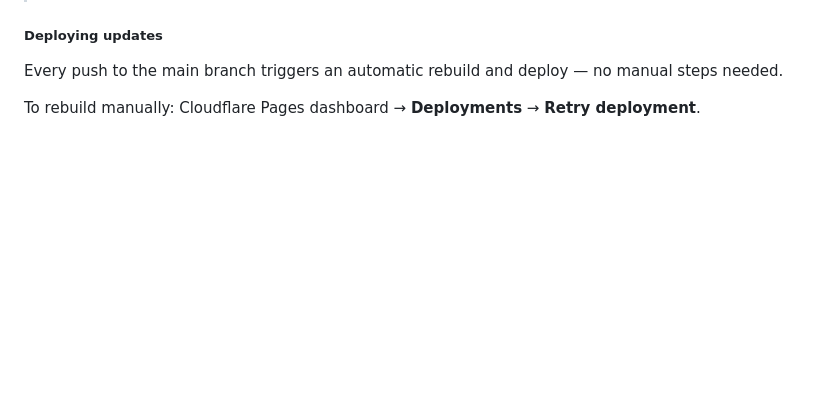
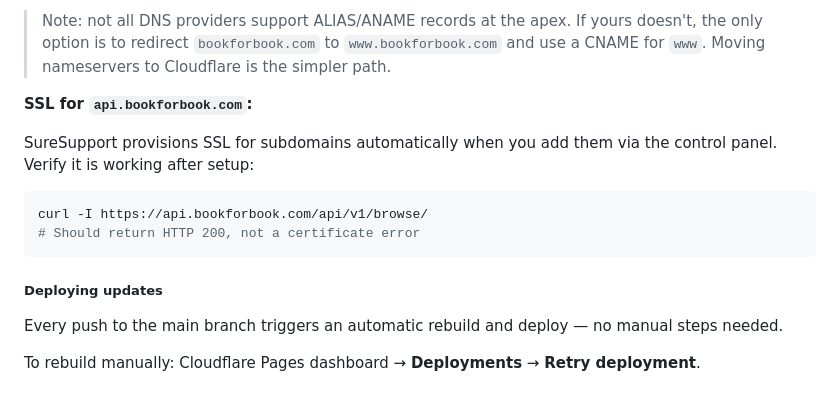
Before and after one commit to drbartucz/bookforbook, a Markdown page: SETUP.md, the part around one of its changes. Rendered like a GitHub page; blank space fills up the shorter version.

````diff
--- a/SETUP.md
+++ b/SETUP.md
@@ -375,3 +421,13 @@ In the Cloudflare Pages project → **Custom domains** → add `bookforbook.com`
+> Note: not all DNS providers support ALIAS/ANAME records at the apex. If yours doesn't, the only option is to redirect `bookforbook.com` to `www.bookforbook.com` and use a CNAME for `www`. Moving nameservers to Cloudflare is the simpler path.
+
+**SSL for `api.bookforbook.com`:**
+
+SureSupport provisions SSL for subdomains automatically when you add them via the control panel. Verify it is working after setup:
+
+```bash
+curl -I https://api.bookforbook.com/api/v1/browse/
+# Should return HTTP 200, not a certificate error
+```
 
 ##### Deploying updates
 
````
Also changed, not shown: other parts of SETUP.md (+49 -3 lines).
